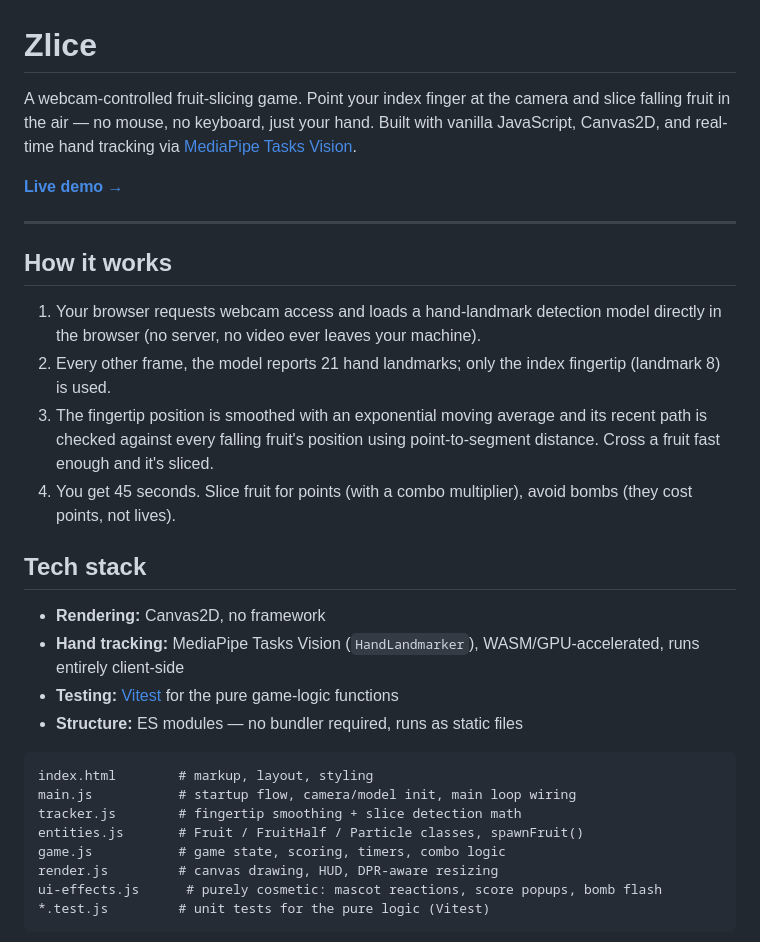
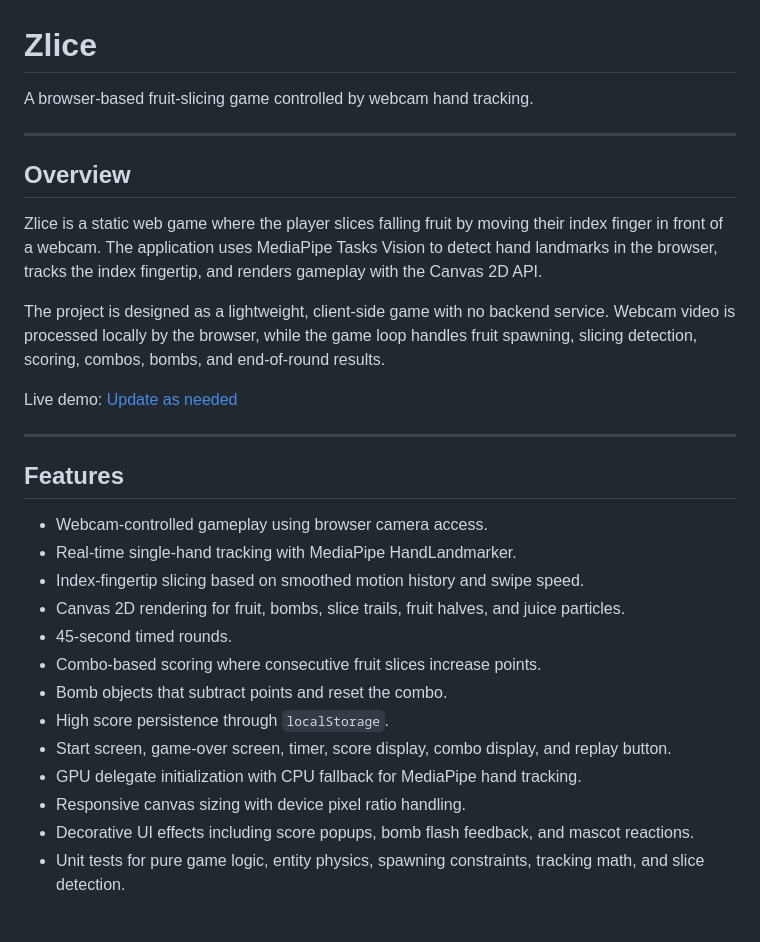
Before and after one commit to Axwathy/Zlice, a Markdown page: README.md, the part around one of its changes. Rendered like a GitHub page.

````diff
--- a/README.md
+++ b/README.md
@@ -1,33 +1,32 @@
 # Zlice
 
-A webcam-controlled fruit-slicing game. Point your index finger at the camera and slice falling fruit in the air — no mouse, no keyboard, just your hand. Built with vanilla JavaScript, Canvas2D, and real-time hand tracking via [MediaPipe Tasks Vision](https://developers.google.com/mediapipe/solutions/vision/hand_landmarker).
-
-**[Live demo →](https://zlice.netlify.app/)**
-
-
+A browser-based fruit-slicing game controlled by webcam hand tracking.
 
 ---
 
-## How it works
+## Overview
 
-1. Your browser requests webcam access and loads a hand-landmark detection model directly in the browser (no server, no video ever leaves your machine).
-2. Every other frame, the model reports 21 hand landmarks; only the index fingertip (landmark 8) is used.
-3. The fingertip position is smoothed with an exponential moving average and its recent path is checked against every falling fruit's position using point-to-segment distance. Cross a fruit fast enough and it's sliced.
-4. You get 45 seconds. Slice fruit for points (with a combo multiplier), avoid bombs (they cost points, not lives).
+Zlice is a static web game where the player slices falling fruit by moving their index finger in front of a webcam. The application uses MediaPipe Tasks Vision to detect hand landmarks in the browser, tracks the index fingertip, and renders gameplay with the Canvas 2D API.
 
-## Tech stack
+The project is designed as a lightweight, client-side game with no backend service. Webcam video is processed locally by the browser, while the game loop handles fruit spawning, slicing detection, scoring, combos, bombs, and end-of-round results.
 
-- **Rendering:** Canvas2D, no framework
-- **Hand tracking:** MediaPipe Tasks Vision (`HandLandmarker`), WASM/GPU-accelerated, runs entirely client-side
-- **Testing:** [Vitest](https://vitest.dev/) for the pure game-logic functions
-- **Structure:** ES modules — no bundler required, runs as static files
+Live demo: [Update as needed](https://zlice.netlify.app/)
 
-```
-index.html        # markup, layout, styling
-main.js           # startup flow, camera/model init, main loop wiring
-tracker.js        # fingertip smoothing + slice detection math
-entities.js       # Fruit / FruitHalf / Particle classes, spawnFruit()
-game.js           # game state, scoring, timers, combo logic
-render.js         # canvas drawing, HUD, DPR-aware resizing
-ui-effects.js      # purely cosmetic: mascot reactions, score popups, bomb flash
-*.test.js         # unit tests for the pure logic (Vitest)
+---
+
+## Features
+
+- Webcam-controlled gameplay using browser camera access.
+- Real-time single-hand tracking with MediaPipe HandLandmarker.
+- Index-fingertip slicing based on smoothed motion history and swipe speed.
+- Canvas 2D rendering for fruit, bombs, slice trails, fruit halves, and juice particles.
+- 45-second timed rounds.
+- Combo-based scoring where consecutive fruit slices increase points.
+- Bomb objects that subtract points and reset the combo.
+- High score persistence through `localStorage`.
+- Start screen, game-over screen, timer, score display, combo display, and replay button.
+- GPU delegate initialization with CPU fallback for MediaPipe hand tracking.
+- Responsive canvas sizing with device pixel ratio handling.
+- Decorative UI effects including score popups, bomb flash feedback, and mascot reactions.
+- Unit tests for pure game logic, entity physics, spawning constraints, tracking math, and slice detection.
+
````
Also changed, not shown: other parts of README.md (+166 -42 lines).
